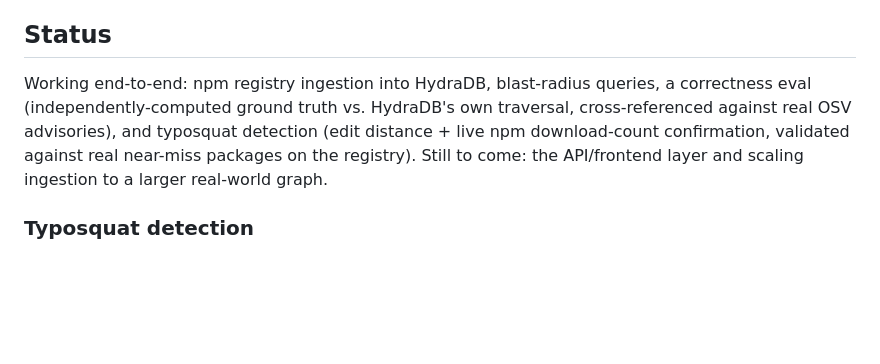
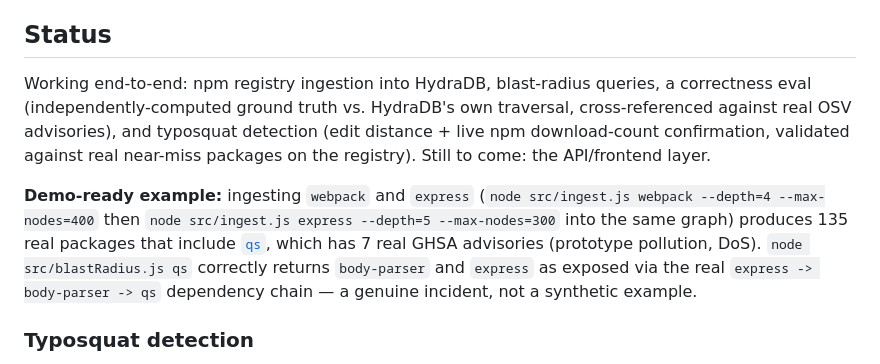
Before and after one commit to sogoyalz/hydra-blast-radius, a Markdown page: README.md, the part around the change. GitHub-like rendering; blank space fills up the shorter version.

Commit message:
Document a real-world demo example (webpack + express -> qs)
Ingesting webpack and express into the same graph reaches qs, which
has 7 real GHSA advisories (prototype pollution, DoS). blastRadius.js
correctly traces the real express -> body-parser -> qs chain, giving
the demo a genuine incident instead of a synthetic one.

```diff
--- a/README.md
+++ b/README.md
@@ -6,7 +6,9 @@ Hack Hydra 2026 submission — Track 2, Option A ("Repos, Dependencies + Code as
 
 ## Status
 
-Working end-to-end: npm registry ingestion into HydraDB, blast-radius queries, a correctness eval (independently-computed ground truth vs. HydraDB's own traversal, cross-referenced against real OSV advisories), and typosquat detection (edit distance + live npm download-count confirmation, validated against real near-miss packages on the registry). Still to come: the API/frontend layer and scaling ingestion to a larger real-world graph.
+Working end-to-end: npm registry ingestion into HydraDB, blast-radius queries, a correctness eval (independently-computed ground truth vs. HydraDB's own traversal, cross-referenced against real OSV advisories), and typosquat detection (edit distance + live npm download-count confirmation, validated against real near-miss packages on the registry). Still to come: the API/frontend layer.
+
+**Demo-ready example:** ingesting `webpack` and `express` (`node src/ingest.js webpack --depth=4 --max-nodes=400` then `node src/ingest.js express --depth=5 --max-nodes=300` into the same graph) produces 135 real packages that include [`qs`](https://github.com/advisories?query=qs), which has 7 real GHSA advisories (prototype pollution, DoS). `node src/blastRadius.js qs` correctly returns `body-parser` and `express` as exposed via the real `express -> body-parser -> qs` dependency chain — a genuine incident, not a synthetic example.
 
 ### Typosquat detection
 
```
